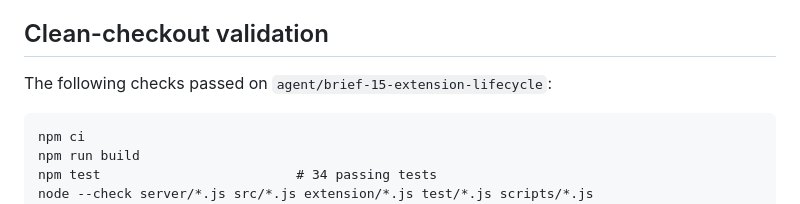
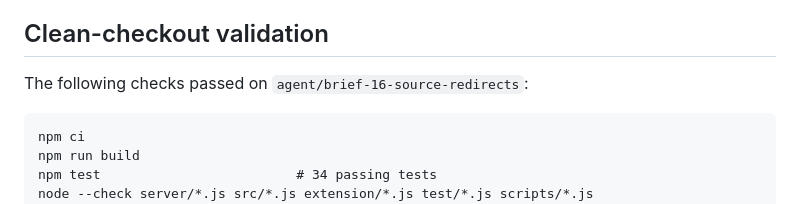
Before and after one commit to tcballard/annotated, a Markdown page: ACCEPTANCE_EVIDENCE.md, the part around the change. GitHub-like rendering.

Commit message:
docs(acceptance): record redirect evidence

````diff
--- a/ACCEPTANCE_EVIDENCE.md
+++ b/ACCEPTANCE_EVIDENCE.md
@@ -8,7 +8,7 @@ production gates are complete.
 
 ## Clean-checkout validation
 
-The following checks passed on `agent/brief-15-extension-lifecycle`:
+The following checks passed on `agent/brief-16-source-redirects`:
 
 ```text
 npm ci
````
